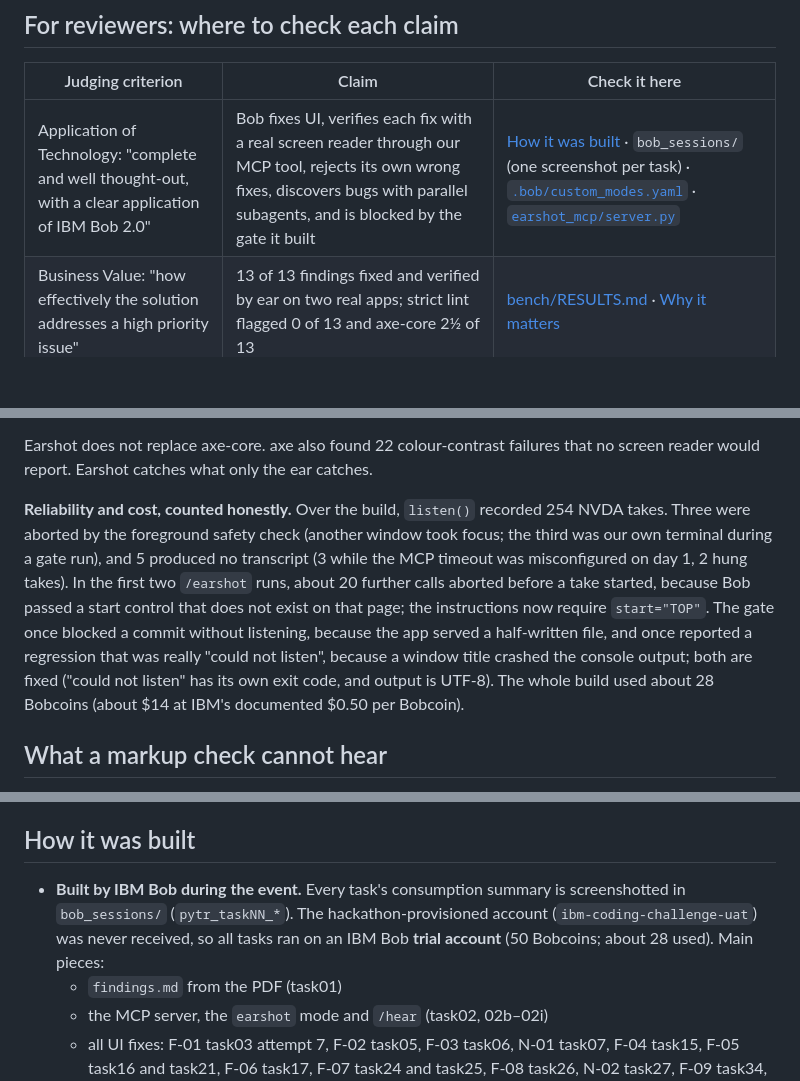
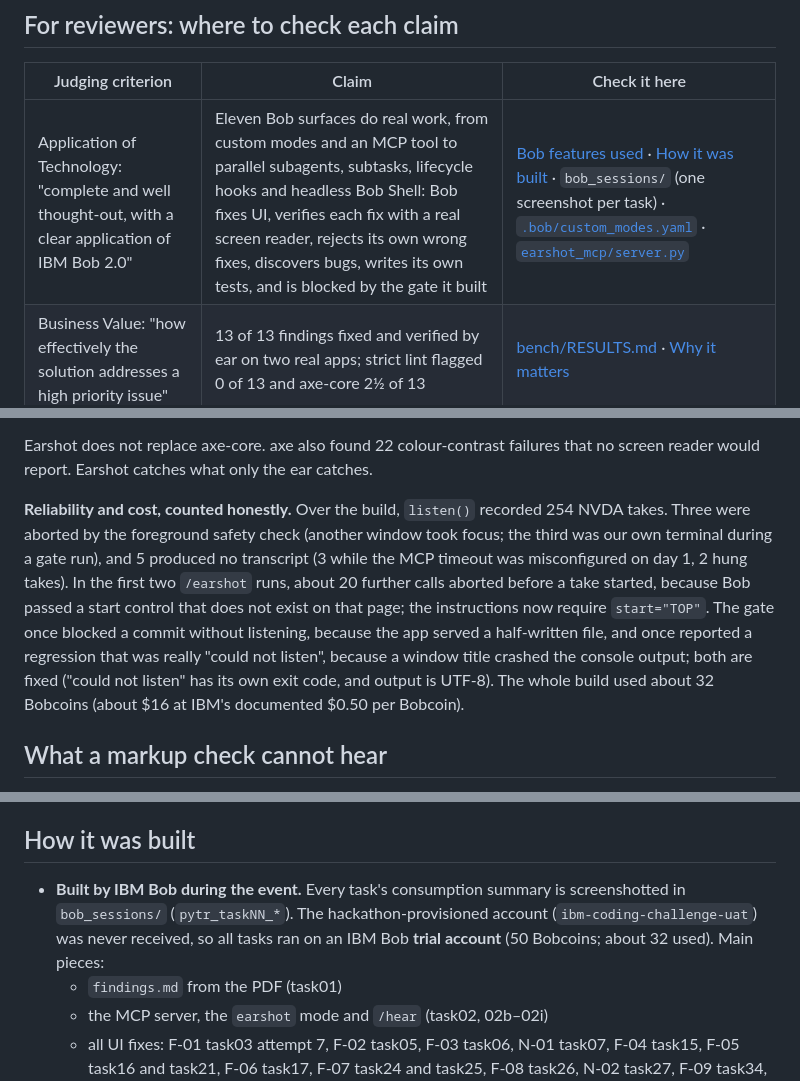
Before and after one commit to py-tr/earshot, a Markdown page: README.md, 3 parts joined by grey strips. Drawn GitHub-style; blank space fills up the shorter version.

```diff
--- a/README.md
+++ b/README.md
@@ -15,7 +15,7 @@ Tested on two real apps: IBM's own Galaxium Travels sample app, and TodoMVC's Re
 
 | Judging criterion | Claim | Check it here |
 |---|---|---|
-| Application of Technology: "complete and well thought-out, with a clear application of IBM Bob 2.0" | Bob fixes UI, verifies each fix with a real screen reader through our MCP tool, rejects its own wrong fixes, discovers bugs with parallel subagents, and is blocked by the gate it built | [How it was built](#how-it-was-built) · `bob_sessions/` (one screenshot per task) · [`.bob/custom_modes.yaml`](.bob/custom_modes.yaml) · [`earshot_mcp/server.py`](earshot_mcp/server.py) |
+| Application of Technology: "complete and well thought-out, with a clear application of IBM Bob 2.0" | Eleven Bob surfaces do real work, from custom modes and an MCP tool to parallel subagents, subtasks, lifecycle hooks and headless Bob Shell: Bob fixes UI, verifies each fix with a real screen reader, rejects its own wrong fixes, discovers bugs, writes its own tests, and is blocked by the gate it built | [Bob features used](#ibm-bob-20-features-used-and-where-to-see-each-one) · [How it was built](#how-it-was-built) · `bob_sessions/` (one screenshot per task) · [`.bob/custom_modes.yaml`](.bob/custom_modes.yaml) · [`earshot_mcp/server.py`](earshot_mcp/server.py) |
 | Business Value: "how effectively the solution addresses a high priority issue" | 13 of 13 findings fixed and verified by ear on two real apps; strict lint flagged 0 of 13 and axe-core 2½ of 13 | [bench/RESULTS.md](bench/RESULTS.md) · [Why it matters](#why-it-matters) |
 | Originality: "the approach in applying IBM Bob 2.0" | The agent's test oracle is what a blind user hears: Bob must hear its fix before it counts, and every commit replays the screen-reader tests | [What a markup check cannot hear](#what-a-markup-check-cannot-hear) · [How it works](#how-it-works-60-seconds) · [evidence/gate/](evidence/gate/README.md) |
 | Presentation: "clarity and effectiveness" | Every claim links to a verbatim NVDA transcript and the NVDA audio; `hear_tests.py --replay` checks every test against them on any OS | [Evidence](#evidence) · [report page](https://py-tr.github.io/earshot/) |
@@ -62,7 +78,7 @@ The first command replays every gate test against the NVDA transcripts stored in
 
 Earshot does not replace axe-core. axe also found 22 colour-contrast failures that no screen reader would report. Earshot catches what only the ear catches.
 
-**Reliability and cost, counted honestly.** Over the build, `listen()` recorded 254 NVDA takes. Three were aborted by the foreground safety check (another window took focus; the third was our own terminal during a gate run), and 5 produced no transcript (3 while the MCP timeout was misconfigured on day 1, 2 hung takes). In the first two `/earshot` runs, about 20 further calls aborted before a take started, because Bob passed a start control that does not exist on that page; the instructions now require `start="TOP"`. The gate once blocked a commit without listening, because the app served a half-written file, and once reported a regression that was really "could not listen", because a window title crashed the console output; both are fixed ("could not listen" has its own exit code, and output is UTF-8). The whole build used about 28 Bobcoins (about $14 at IBM's documented $0.50 per Bobcoin).
+**Reliability and cost, counted honestly.** Over the build, `listen()` recorded 254 NVDA takes. Three were aborted by the foreground safety check (another window took focus; the third was our own terminal during a gate run), and 5 produced no transcript (3 while the MCP timeout was misconfigured on day 1, 2 hung takes). In the first two `/earshot` runs, about 20 further calls aborted before a take started, because Bob passed a start control that does not exist on that page; the instructions now require `start="TOP"`. The gate once blocked a commit without listening, because the app served a half-written file, and once reported a regression that was really "could not listen", because a window title crashed the console output; both are fixed ("could not listen" has its own exit code, and output is UTF-8). The whole build used about 32 Bobcoins (about $16 at IBM's documented $0.50 per Bobcoin).
 
 ## What a markup check cannot hear
 
@@ -206,7 +222,7 @@ Found or seen during the build, listed so nobody mistakes them for fixed:
 
 ## How it was built
 
-- **Built by IBM Bob during the event.** Every task's consumption summary is screenshotted in `bob_sessions/` (`pytr_taskNN_*`). The hackathon-provisioned account (`ibm-coding-challenge-uat`) was never received, so all tasks ran on an IBM Bob **trial account** (50 Bobcoins; about 28 used). Main pieces:
+- **Built by IBM Bob during the event.** Every task's consumption summary is screenshotted in `bob_sessions/` (`pytr_taskNN_*`). The hackathon-provisioned account (`ibm-coding-challenge-uat`) was never received, so all tasks ran on an IBM Bob **trial account** (50 Bobcoins; about 32 used). Main pieces:
   - `findings.md` from the PDF (task01)
   - the MCP server, the `earshot` mode and `/hear` (task02, 02b–02i)
   - all UI fixes: F-01 task03 attempt 7, F-02 task05, F-03 task06, N-01 task07, F-04 task15, F-05 task16 and task21, F-06 task17, F-07 task24 and task25, F-08 task26, N-02 task27, F-09 task34, F-10 task36b and task37, F-11 task38, F-12 task39
```
Also changed, not shown: other parts of README.md (+16 -0 lines).
